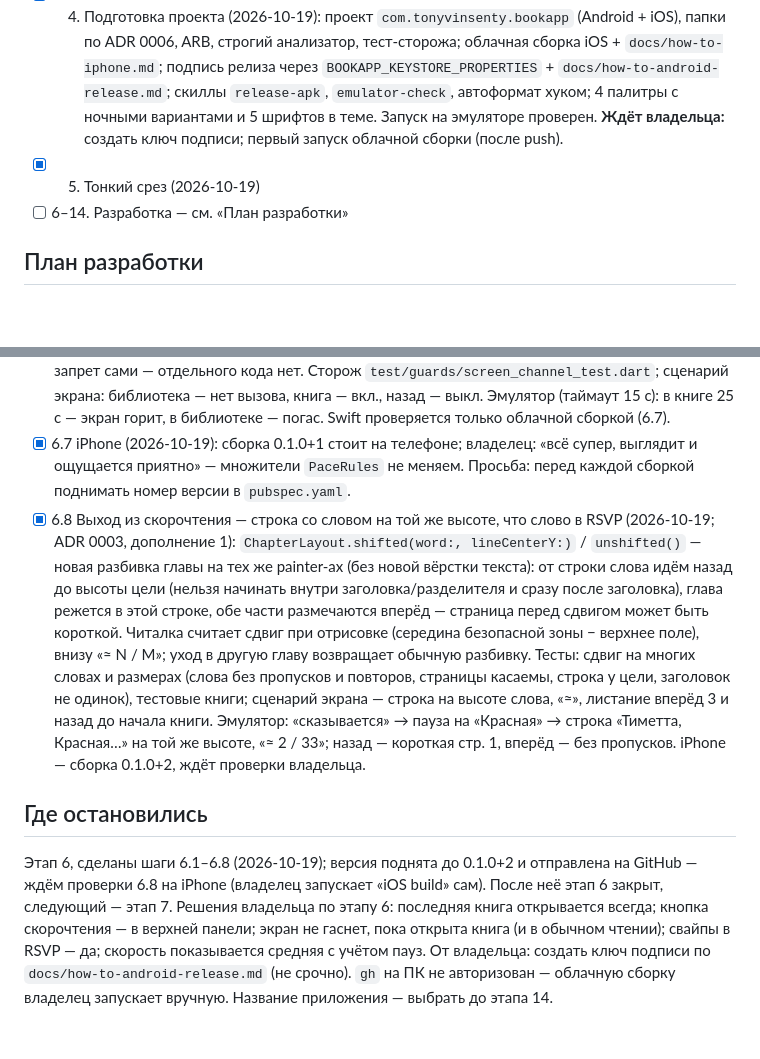
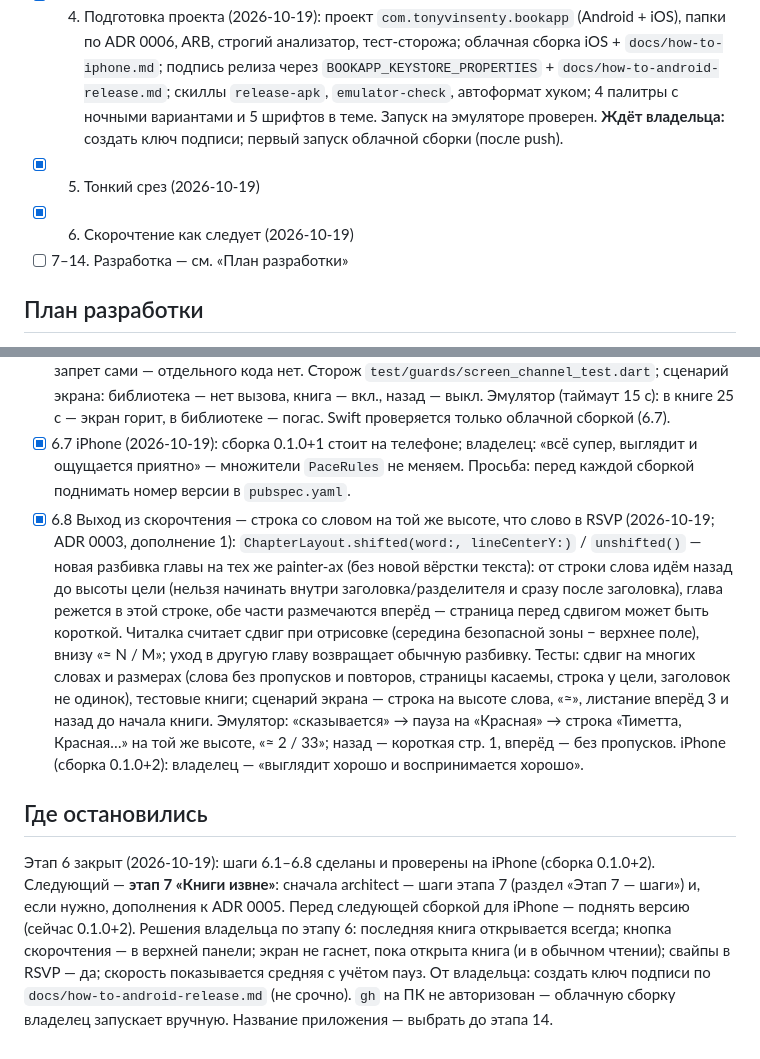
Before and after one commit to TonyVinsenty/book_app, a Markdown page: docs/ROADMAP.md, 2 parts joined by grey strips. GitHub-like rendering; blank space fills up the shorter version.

Commit message:
Plan: close stage 6 after the iPhone check
Co-Authored-By: Claude Opus 5.5 <noreply@anthropic.com>

```diff
--- a/docs/ROADMAP.md
+++ b/docs/ROADMAP.md
@@ -63,7 +63,8 @@
 - [x] 3. Стилистика (designer): палитры, шрифты, макеты (2026-10-19); название ещё не выбрано
 - [x] 4. Подготовка проекта (2026-10-19): проект `com.tonyvinsenty.bookapp` (Android + iOS), папки по ADR 0006, ARB, строгий анализатор, тест-сторожа; облачная сборка iOS + `docs/how-to-iphone.md`; подпись релиза через `BOOKAPP_KEYSTORE_PROPERTIES` + `docs/how-to-android-release.md`; скиллы `release-apk`, `emulator-check`, автоформат хуком; 4 палитры с ночными вариантами и 5 шрифтов в теме. Запуск на эмуляторе проверен. **Ждёт владельца:** создать ключ подписи; первый запуск облачной сборки (после push).
 - [x] 5. Тонкий срез (2026-10-19)
-- [ ] 6–14. Разработка — см. «План разработки»
+- [x] 6. Скорочтение как следует (2026-10-19)
+- [ ] 7–14. Разработка — см. «План разработки»
 
 ## План разработки
 Каждый этап заканчивается тем, что владелец может попробовать на телефоне. Нативное — сначала Android (эмулятор), потом iOS (облако → iPhone). Пакеты добавляются по одному за шаг (ADR 0001).
@@ -100,7 +101,7 @@
 - [x] 6.5 Пауза с «проступающим» текстом (2026-10-19): `textBefore` в `lib/speed/pause_text.dart` — до 60 слов главы перед словом, абзацы с новой строки, обрезанный абзац начинается с «…». На паузе (кроме паузы главы) над словом за 300 мс проявляется блок, прижатый к слову снизу (отступ — 1,5 размера слова + 16, чтобы не задеть черточки); текущее слово — с подложкой `highlight`; длинный текст тает вверху; во время чтения блок скрыт сразу. Тесты: правило текста, сценарий экрана (блок на паузе, нет — при чтении). Эмулятор: пауза посреди абзаца («конечно,») и в начале главы («ТИРИОН / В белом»).
 - [x] 6.6 Экран не гаснет, пока открыта книга (2026-10-19): `lib/platform/screen_channel.dart` (`keepScreenOnProvider`, без нативной стороны — молча ничего), `ReaderView` включает в `initState` и выключает в `dispose` (RSVP лежит поверх читалки — тоже под защитой); Kotlin — `FLAG_KEEP_SCREEN_ON`, Swift — `isIdleTimerDisabled`. При сворачивании обе системы снимают запрет сами — отдельного кода нет. Сторож `test/guards/screen_channel_test.dart`; сценарий экрана: библиотека — нет вызова, книга — вкл., назад — выкл. Эмулятор (таймаут 15 с): в книге 25 с — экран горит, в библиотеке — погас. Swift проверяется только облачной сборкой (6.7).
 - [x] 6.7 iPhone (2026-10-19): сборка 0.1.0+1 стоит на телефоне; владелец: «всё супер, выглядит и ощущается приятно» — множители `PaceRules` не меняем. Просьба: перед каждой сборкой поднимать номер версии в `pubspec.yaml`.
-- [x] 6.8 Выход из скорочтения — строка со словом на той же высоте, что слово в RSVP (2026-10-19; ADR 0003, дополнение 1): `ChapterLayout.shifted(word:, lineCenterY:)` / `unshifted()` — новая разбивка главы на тех же painter-ах (без новой вёрстки текста): от строки слова идём назад до высоты цели (нельзя начинать внутри заголовка/разделителя и сразу после заголовка), глава режется в этой строке, обе части размечаются вперёд — страница перед сдвигом может быть короткой. Читалка считает сдвиг при отрисовке (середина безопасной зоны − верхнее поле), внизу «≈ N / M»; уход в другую главу возвращает обычную разбивку. Тесты: сдвиг на многих словах и размерах (слова без пропусков и повторов, страницы касаемы, строка у цели, заголовок не одинок), тестовые книги; сценарий экрана — строка на высоте слова, «≈», листание вперёд 3 и назад до начала книги. Эмулятор: «сказывается» → пауза на «Красная» → строка «Тиметта, Красная…» на той же высоте, «≈ 2 / 33»; назад — короткая стр. 1, вперёд — без пропусков. iPhone — сборка 0.1.0+2, ждёт проверки владельца.
+- [x] 6.8 Выход из скорочтения — строка со словом на той же высоте, что слово в RSVP (2026-10-19; ADR 0003, дополнение 1): `ChapterLayout.shifted(word:, lineCenterY:)` / `unshifted()` — новая разбивка главы на тех же painter-ах (без новой вёрстки текста): от строки слова идём назад до высоты цели (нельзя начинать внутри заголовка/разделителя и сразу после заголовка), глава режется в этой строке, обе части размечаются вперёд — страница перед сдвигом может быть короткой. Читалка считает сдвиг при отрисовке (середина безопасной зоны − верхнее поле), внизу «≈ N / M»; уход в другую главу возвращает обычную разбивку. Тесты: сдвиг на многих словах и размерах (слова без пропусков и повторов, страницы касаемы, строка у цели, заголовок не одинок), тестовые книги; сценарий экрана — строка на высоте слова, «≈», листание вперёд 3 и назад до начала книги. Эмулятор: «сказывается» → пауза на «Красная» → строка «Тиметта, Красная…» на той же высоте, «≈ 2 / 33»; назад — короткая стр. 1, вперёд — без пропусков. iPhone (сборка 0.1.0+2): владелец — «выглядит хорошо и воспринимается хорошо».
 
 ## Где остановились
-Этап 6, сделаны шаги 6.1–6.8 (2026-10-19); версия поднята до 0.1.0+2 и отправлена на GitHub — ждём проверки 6.8 на iPhone (владелец запускает «iOS build» сам). После неё этап 6 закрыт, следующий — этап 7. Решения владельца по этапу 6: последняя книга открывается всегда; кнопка скорочтения — в верхней панели; экран не гаснет, пока открыта книга (и в обычном чтении); свайпы в RSVP — да; скорость показывается средняя с учётом пауз. От владельца: создать ключ подписи по `docs/how-to-android-release.md` (не срочно). `gh` на ПК не авторизован — облачную сборку владелец запускает вручную. Название приложения — выбрать до этапа 14.
+Этап 6 закрыт (2026-10-19): шаги 6.1–6.8 сделаны и проверены на iPhone (сборка 0.1.0+2). Следующий — **этап 7 «Книги извне»**: сначала architect — шаги этапа 7 (раздел «Этап 7 — шаги») и, если нужно, дополнения к ADR 0005. Перед следующей сборкой для iPhone — поднять версию (сейчас 0.1.0+2). Решения владельца по этапу 6: последняя книга открывается всегда; кнопка скорочтения — в верхней панели; экран не гаснет, пока открыта книга (и в обычном чтении); свайпы в RSVP — да; скорость показывается средняя с учётом пауз. От владельца: создать ключ подписи по `docs/how-to-android-release.md` (не срочно). `gh` на ПК не авторизован — облачную сборку владелец запускает вручную. Название приложения — выбрать до этапа 14.
```
Also changed, not shown: other parts of docs/ROADMAP.md (+1 -1 lines).
